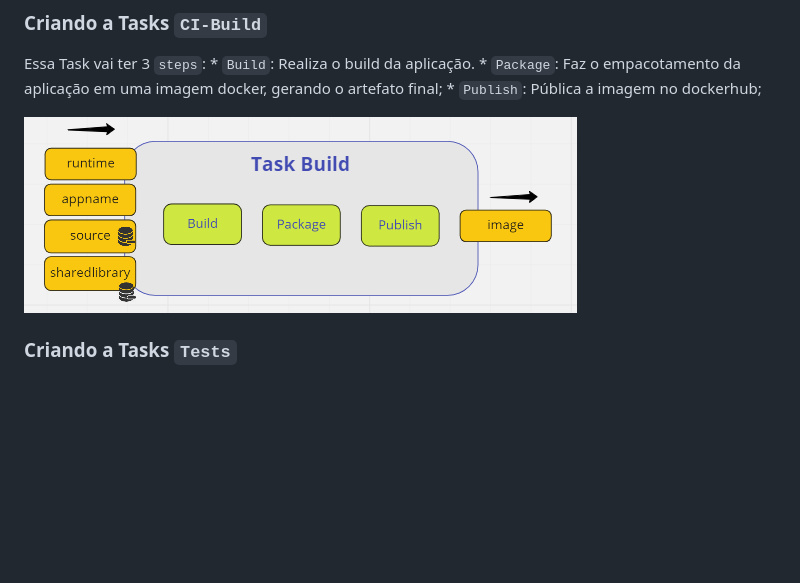
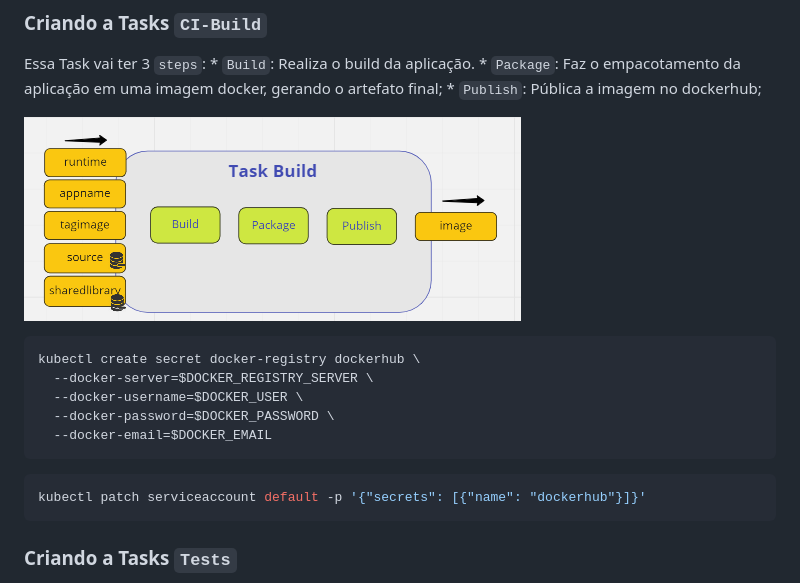
Before and after one commit to clodonil/treinamento_tekton_pipelines, a Markdown page: tasks-dev.md, the part around the change. Rendered like a GitHub page; pictures changed too: img/image9.png; blank space fills up the shorter version.

Commit message:
Ajustando o build

````diff
--- a/tasks-dev.md
+++ b/tasks-dev.md
@@ -123,6 +123,18 @@ kubectl create secret generic sonar --from-literal=SONAR_TOKEN='e2fd9312a36a9ec0
 
 ![build](img/image9.png)
 
+```bash
+kubectl create secret docker-registry dockerhub \
+  --docker-server=$DOCKER_REGISTRY_SERVER \
+  --docker-username=$DOCKER_USER \
+  --docker-password=$DOCKER_PASSWORD \
+  --docker-email=$DOCKER_EMAIL
+  ```
+
+```bash
+kubectl patch serviceaccount default -p '{"secrets": [{"name": "dockerhub"}]}'
+```
+
 ### Criando a Tasks `Tests`
  Essa Task vai ter 2 `steps`:
     * `Performance`: Teste de performance da aplicação utilizando o `K6`.
````
Also changed, not shown: 1 other file.
